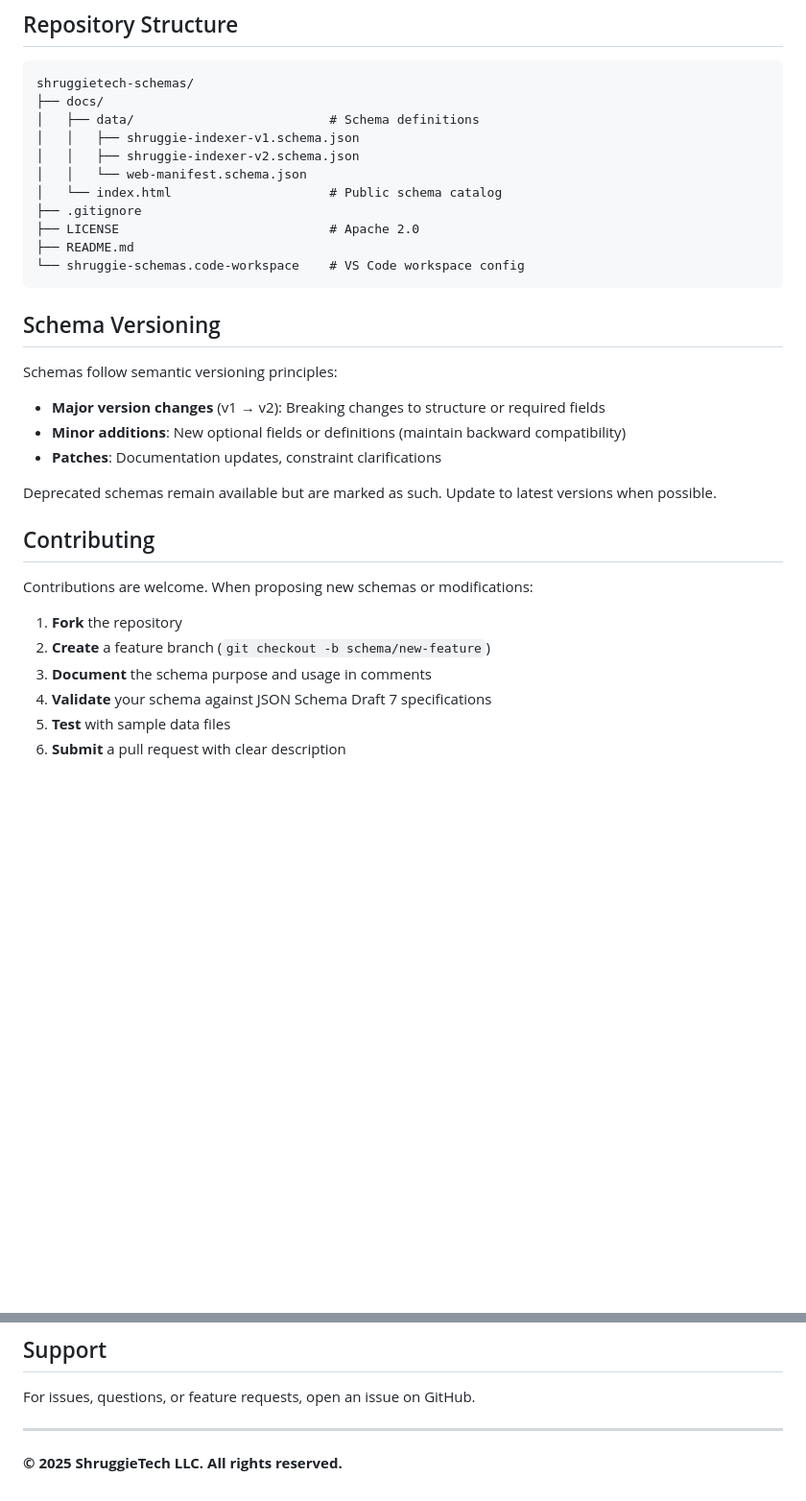
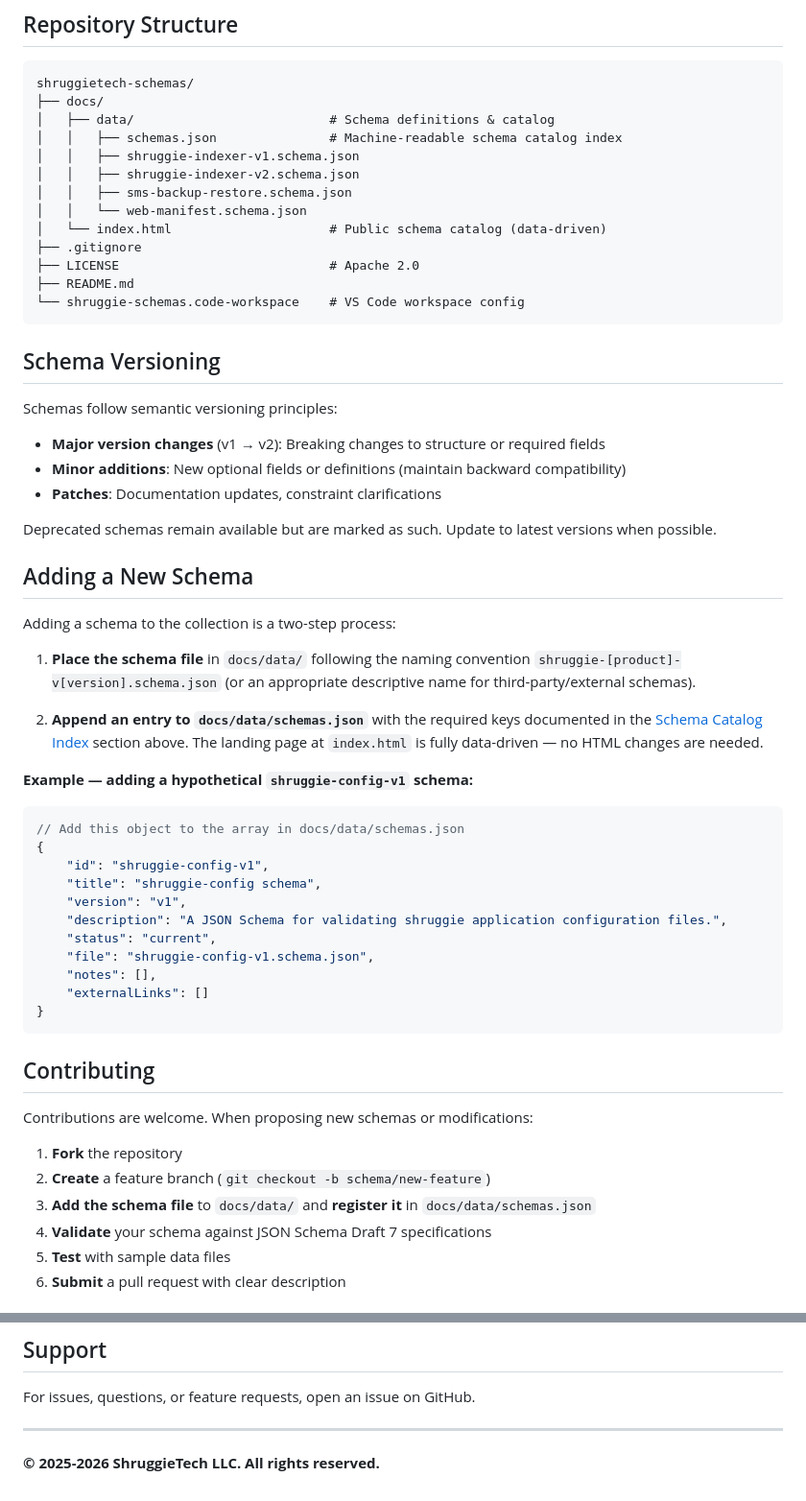
Before and after one commit to shruggietech/shruggietech-schemas, a Markdown page: README.md, 2 parts joined by grey strips. Shown at 96% size. Drawn GitHub-style; blank space fills up the shorter version.

````diff
--- a/README.md
+++ b/README.md
@@ -124,11 +176,13 @@ $data = Get-Content '<data-file>' | ConvertFrom-Json
 ```
 shruggietech-schemas/
 ├── docs/
-│   ├── data/                          # Schema definitions
+│   ├── data/                          # Schema definitions & catalog
+│   │   ├── schemas.json               # Machine-readable schema catalog index
 │   │   ├── shruggie-indexer-v1.schema.json
 │   │   ├── shruggie-indexer-v2.schema.json
+│   │   ├── sms-backup-restore.schema.json
 │   │   └── web-manifest.schema.json
-│   └── index.html                     # Public schema catalog
+│   └── index.html                     # Public schema catalog (data-driven)
 ├── .gitignore
 ├── LICENSE                            # Apache 2.0
 ├── README.md
@@ -144,13 +198,37 @@ Schemas follow semantic versioning principles:
 
 Deprecated schemas remain available but are marked as such. Update to latest versions when possible.
 
+## Adding a New Schema
+
+Adding a schema to the collection is a two-step process:
+
+1. **Place the schema file** in `docs/data/` following the naming convention `shruggie-[product]-v[version].schema.json` (or an appropriate descriptive name for third-party/external schemas).
+
+2. **Append an entry to `docs/data/schemas.json`** with the required keys documented in the [Schema Catalog Index](#schema-catalog-index) section above. The landing page at `index.html` is fully data-driven — no HTML changes are needed.
+
+**Example — adding a hypothetical `shruggie-config-v1` schema:**
+
+```jsonc
+// Add this object to the array in docs/data/schemas.json
+{
+    "id": "shruggie-config-v1",
+    "title": "shruggie-config schema",
+    "version": "v1",
+    "description": "A JSON Schema for validating shruggie application configuration files.",
+    "status": "current",
+    "file": "shruggie-config-v1.schema.json",
+    "notes": [],
+    "externalLinks": []
+}
+```
+
 ## Contributing
 
 Contributions are welcome. When proposing new schemas or modifications:
 
 1. **Fork** the repository
 2. **Create** a feature branch (`git checkout -b schema/new-feature`)
-3. **Document** the schema purpose and usage in comments
+3. **Add the schema file** to `docs/data/` and **register it** in `docs/data/schemas.json`
 4. **Validate** your schema against JSON Schema Draft 7 specifications
 5. **Test** with sample data files
 6. **Submit** a pull request with clear description
@@ -182,4 +260,4 @@ For issues, questions, or feature requests, open an issue on GitHub.
 
 ---
 
-**© 2025 ShruggieTech LLC. All rights reserved.**
+**© 2025-2026 ShruggieTech LLC. All rights reserved.**
````
Also changed, not shown: other parts of README.md (+52 -0 lines), CHANGELOG.md (added, +24 -0 lines).
